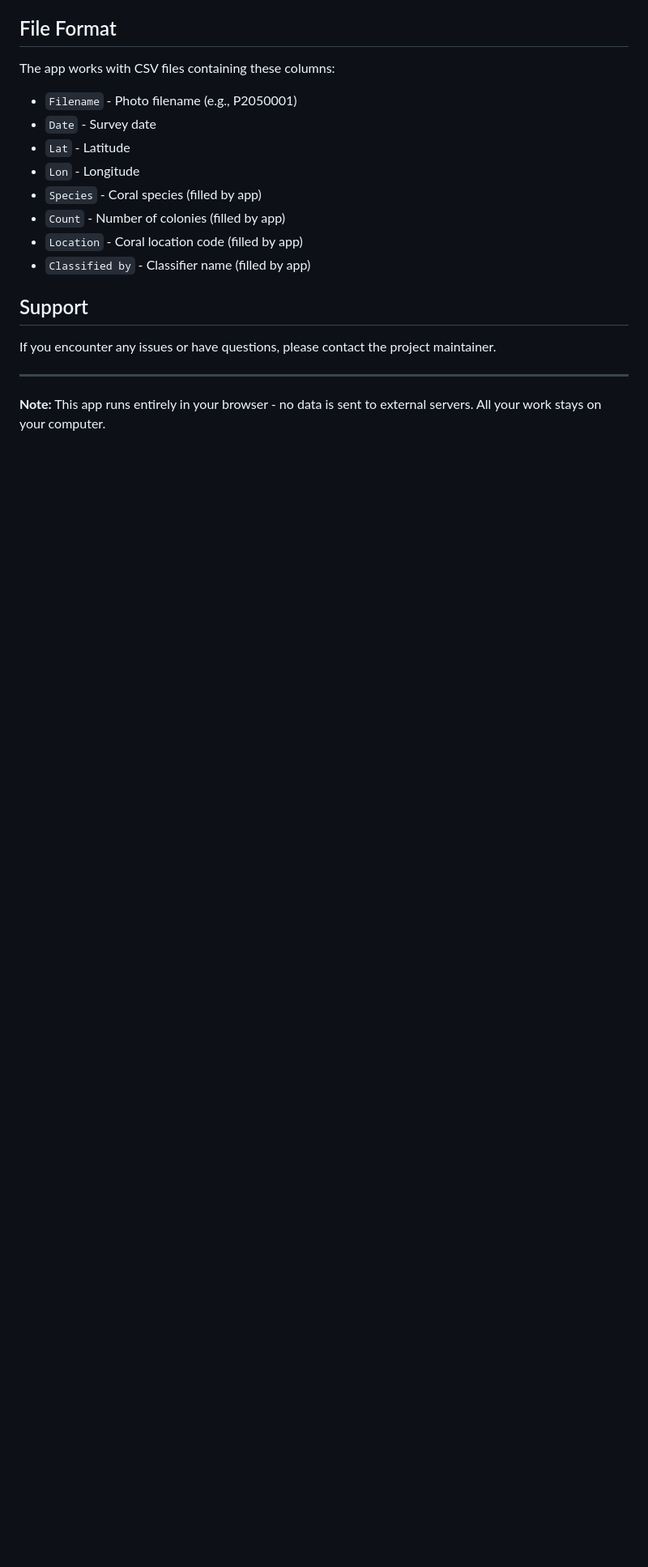
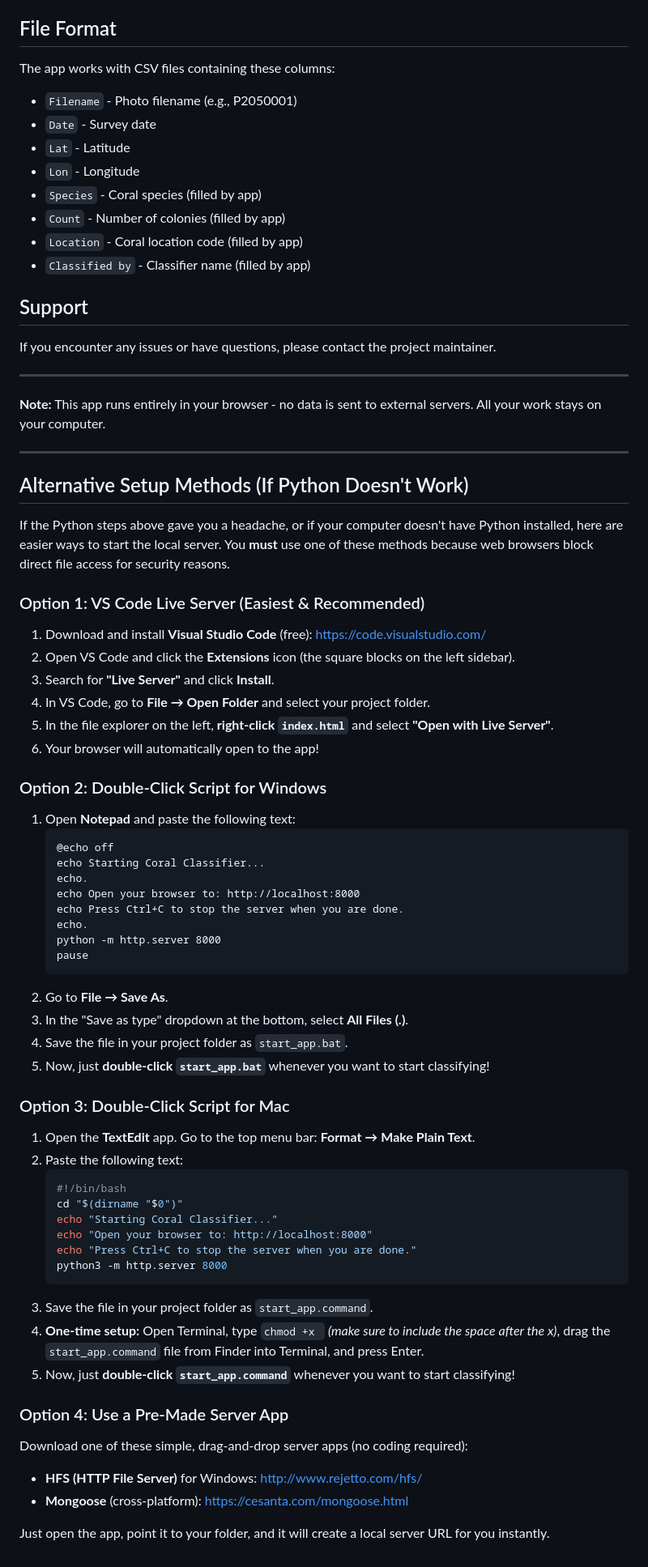
Before and after one commit to bojoma/photo_processing, a Markdown page: README.md, the part around one of its changes. Shown at 81% size. Rendered like a GitHub page; blank space fills up the shorter version.

Commit message:
instructions for setting up and using the coral classifier

````diff
--- a/README.md
+++ b/README.md
@@ -196,3 +186,56 @@ If you encounter any issues or have questions, please contact the project mainta
 ---
 
 **Note:** This app runs entirely in your browser - no data is sent to external servers. All your work stays on your computer.
+
+---
+
+## Alternative Setup Methods (If Python Doesn't Work)
+
+If the Python steps above gave you a headache, or if your computer doesn't have Python installed, here are easier ways to start the local server. You **must** use one of these methods because web browsers block direct file access for security reasons.
+
+### Option 1: VS Code Live Server (Easiest & Recommended)
+1. Download and install **Visual Studio Code** (free): https://code.visualstudio.com/
+2. Open VS Code and click the **Extensions** icon (the square blocks on the left sidebar).
+3. Search for **"Live Server"** and click **Install**.
+4. In VS Code, go to **File → Open Folder** and select your project folder.
+5. In the file explorer on the left, **right-click `index.html`** and select **"Open with Live Server"**.
+6. Your browser will automatically open to the app!
+
+### Option 2: Double-Click Script for Windows
+1. Open **Notepad** and paste the following text:
+   ```batch
+   @echo off
+   echo Starting Coral Classifier...
+   echo.
+   echo Open your browser to: http://localhost:8000
+   echo Press Ctrl+C to stop the server when you are done.
+   echo.
+   python -m http.server 8000
+   pause
+   ```
+2. Go to **File → Save As**.
+3. In the "Save as type" dropdown at the bottom, select **All Files (*.*)**.
+4. Save the file in your project folder as `start_app.bat`.
+5. Now, just **double-click `start_app.bat`** whenever you want to start classifying!
+
+### Option 3: Double-Click Script for Mac
+1. Open the **TextEdit** app. Go to the top menu bar: **Format → Make Plain Text**.
+2. Paste the following text:
+   ```bash
+   #!/bin/bash
+   cd "$(dirname "$0")"
+   echo "Starting Coral Classifier..."
+   echo "Open your browser to: http://localhost:8000"
+   echo "Press Ctrl+C to stop the server when you are done."
+   python3 -m http.server 8000
+   ```
+3. Save the file in your project folder as `start_app.command`.
+4. **One-time setup:** Open Terminal, type `chmod +x ` *(make sure to include the space after the x)*, drag the `start_app.command` file from Finder into Terminal, and press Enter.
+5. Now, just **double-click `start_app.command`** whenever you want to start classifying!
+
+### Option 4: Use a Pre-Made Server App
+Download one of these simple, drag-and-drop server apps (no coding required):
+- **HFS (HTTP File Server)** for Windows: http://www.rejetto.com/hfs/
+- **Mongoose** (cross-platform): https://cesanta.com/mongoose.html
+
+Just open the app, point it to your folder, and it will create a local server URL for you instantly.
````
Also changed, not shown: other parts of README.md (+2 -12 lines).
